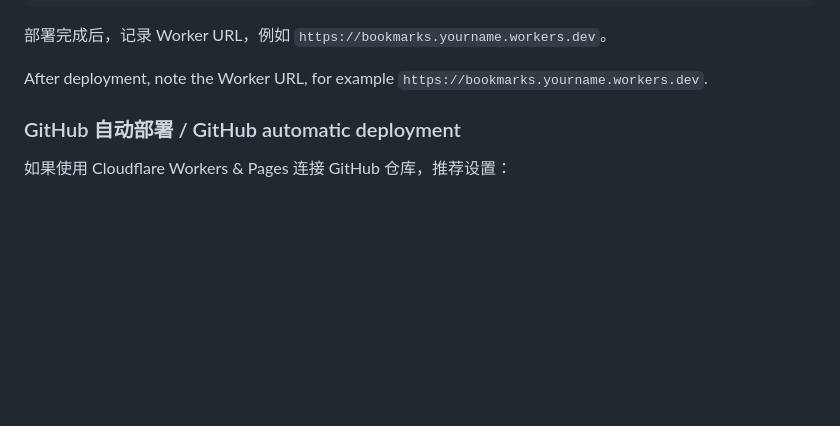
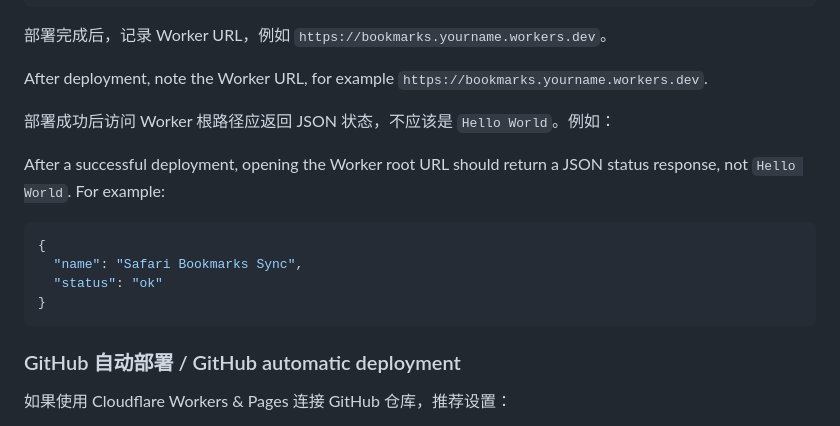
Before and after one commit to lengmuning/bookmarks, a Markdown page: README.md, the part around the change. Rendered like a GitHub page; blank space fills up the shorter version.

````diff
--- a/README.md
+++ b/README.md
@@ -84,6 +84,17 @@ npx wrangler deploy
 部署完成后，记录 Worker URL，例如 `https://bookmarks.yourname.workers.dev`。
 
 After deployment, note the Worker URL, for example `https://bookmarks.yourname.workers.dev`.
+
+部署成功后访问 Worker 根路径应返回 JSON 状态，不应该是 `Hello World`。例如：
+
+After a successful deployment, opening the Worker root URL should return a JSON status response, not `Hello World`. For example:
+
+```json
+{
+  "name": "Safari Bookmarks Sync",
+  "status": "ok"
+}
+```
 
 ### GitHub 自动部署 / GitHub automatic deployment
 
````
